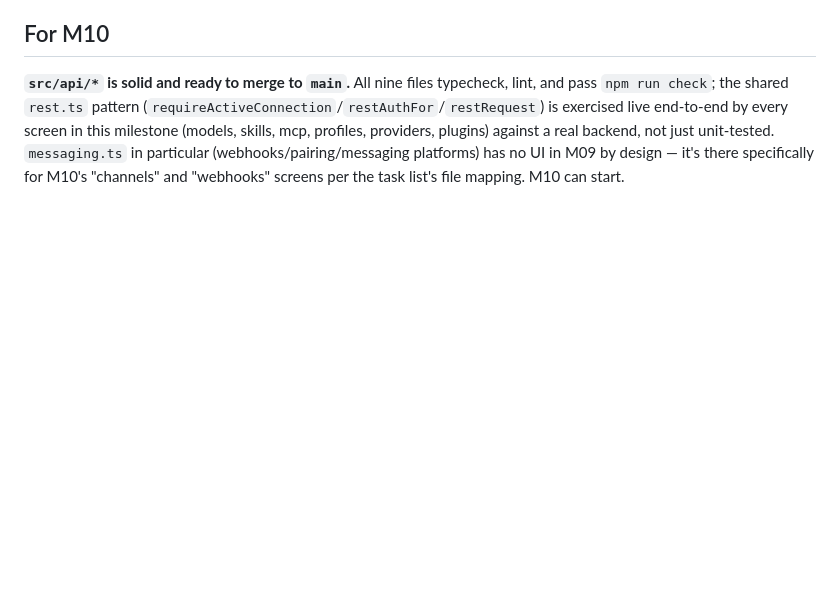
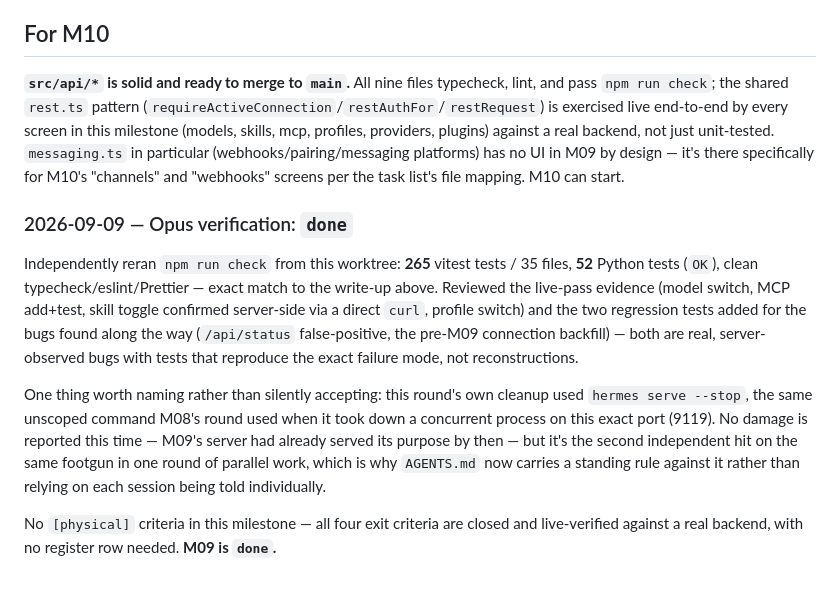
Before and after one commit to darth-modder/hermes-mobile-client, a Markdown page: project-planning/implementation-plan/M09-settings-and-connections.md, the part around the change. GitHub-like rendering; blank space fills up the shorter version.

Commit message:
verify(M09): npm run check reconfirmed; done
265 vitest + 52 Python tests, exact match. Live-pass evidence and both
regression tests reviewed and hold up. No [physical] criteria in this
milestone, so done needs no register row.

Co-Authored-By: Claude Sonnet 5 <noreply@anthropic.com>

```diff
--- a/project-planning/implementation-plan/M09-settings-and-connections.md
+++ b/project-planning/implementation-plan/M09-settings-and-connections.md
@@ -97,3 +97,22 @@ npx expo export --platform android --output-dir <tmp>
 ## For M10
 
 **`src/api/*` is solid and ready to merge to `main`.** All nine files typecheck, lint, and pass `npm run check`; the shared `rest.ts` pattern (`requireActiveConnection`/`restAuthFor`/`restRequest`) is exercised live end-to-end by every screen in this milestone (models, skills, mcp, profiles, providers, plugins) against a real backend, not just unit-tested. `messaging.ts` in particular (webhooks/pairing/messaging platforms) has no UI in M09 by design — it's there specifically for M10's "channels" and "webhooks" screens per the task list's file mapping. M10 can start.
+
+### 2026-09-09 — Opus verification: `done`
+
+Independently reran `npm run check` from this worktree: **265** vitest tests / 35 files, **52**
+Python tests (`OK`), clean typecheck/eslint/Prettier — exact match to the write-up above.
+Reviewed the live-pass evidence (model switch, MCP add+test, skill toggle confirmed server-side
+via a direct `curl`, profile switch) and the two regression tests added for the bugs found along
+the way (`/api/status` false-positive, the pre-M09 connection backfill) — both are real,
+server-observed bugs with tests that reproduce the exact failure mode, not reconstructions.
+
+One thing worth naming rather than silently accepting: this round's own cleanup used `hermes
+serve --stop`, the same unscoped command M08's round used when it took down a concurrent
+process on this exact port (9119). No damage is reported this time — M09's server had already
+served its purpose by then — but it's the second independent hit on the same footgun in one
+round of parallel work, which is why `AGENTS.md` now carries a standing rule against it rather
+than relying on each session being told individually.
+
+No `[physical]` criteria in this milestone — all four exit criteria are closed and live-verified
+against a real backend, with no register row needed. **M09 is `done`.**
```
